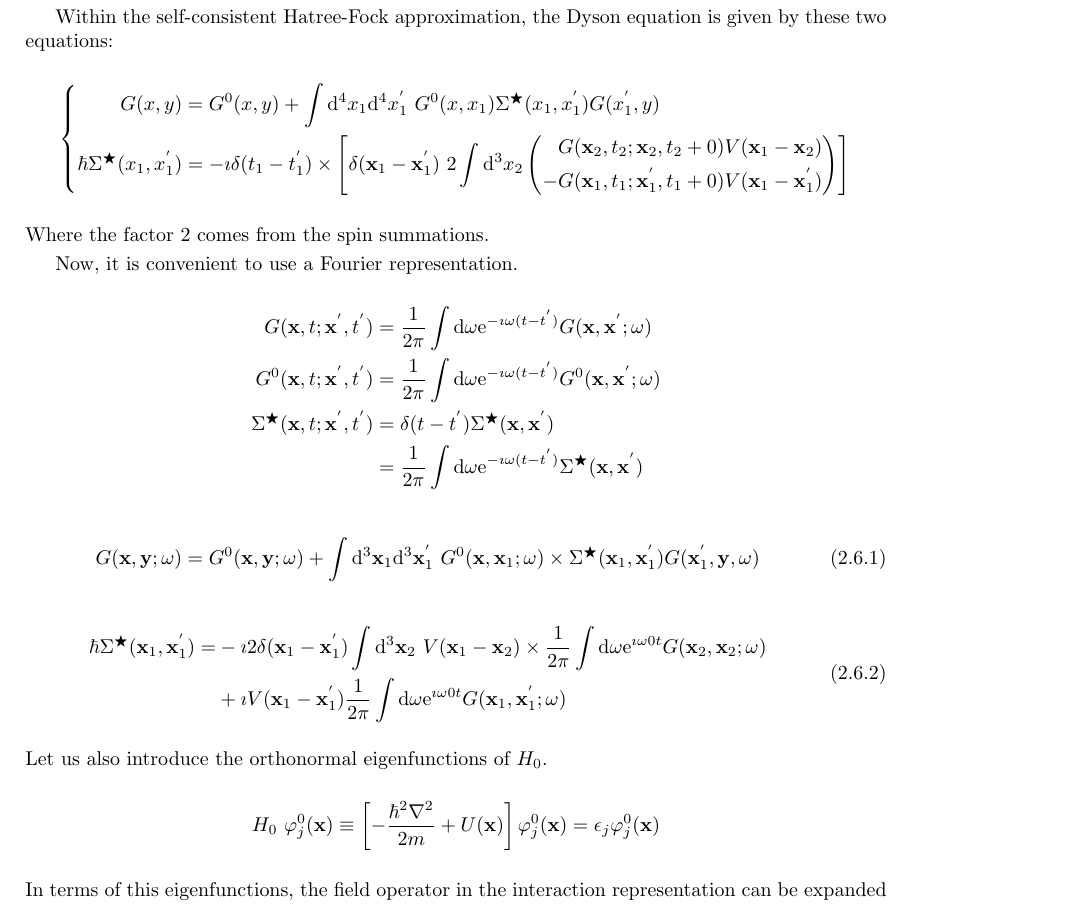
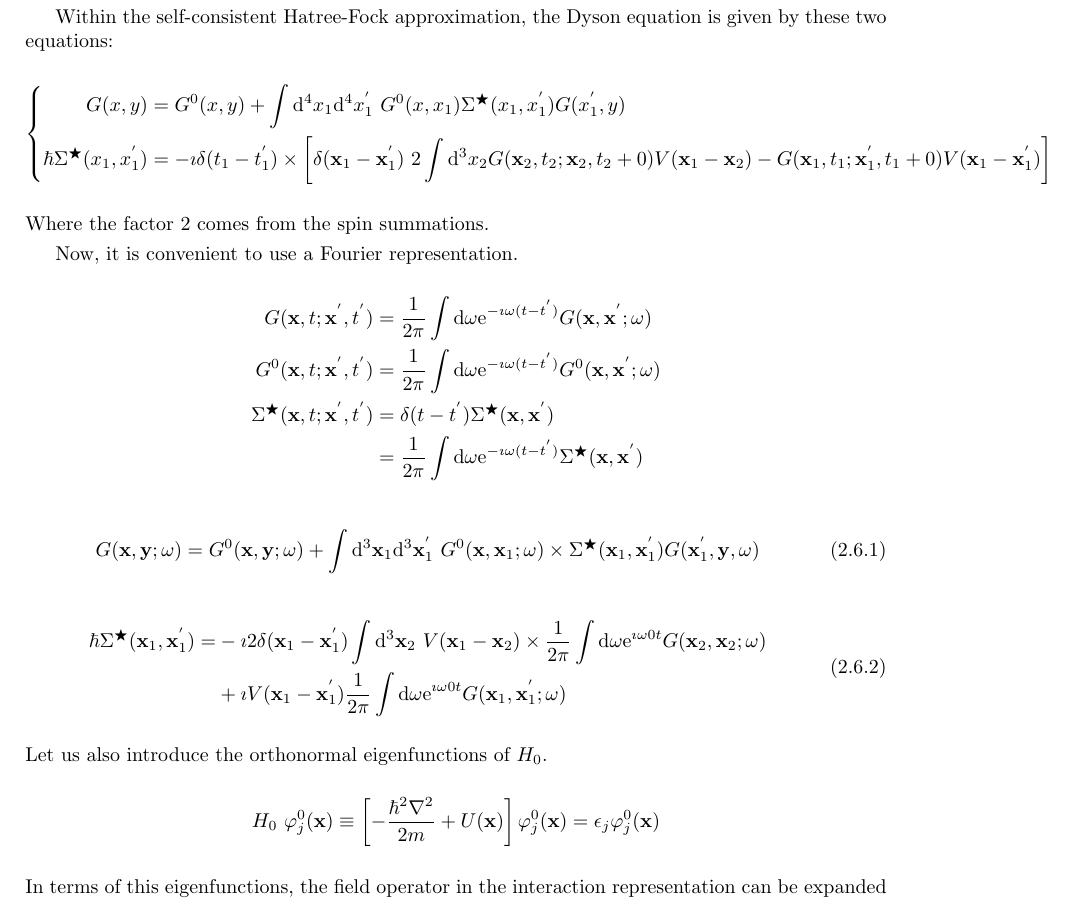
Before and after one commit to laserroger/QSP-Latex, a LaTeX thesis (texfile/All.tex, which reads texfile/SHIZHEN.tex): part of page 77 of 250, cut so that both start at the same text. Compiled offline with pdfLaTeX.

Commit message:
Update SHIZHEN.tex

```diff
--- a/texfile/SHIZHEN.tex
+++ b/texfile/SHIZHEN.tex
@@ -25,8 +25,7 @@ G(x,y)&= G^{0}(x,y) + \int \mathrm{d}^{4}x_{1} \mathrm{d}^{4}x_{1}^{'} \ G^{0}(x
 (x_{1},x_{1}^{'})G(x_{1}^{'},y)\\
 \hbar \Sigma^{\bigstar}
 (x_{1},x_{1}^{'})&= -\imath \delta(t_{1}-t_{1}^{'}) \times
-\left[ \delta(\mathbf{x}_{1}-\mathbf{x}_{1}^{'}) \ 2 \int \mathrm{d}^{3}x_{2} \left( \begin{split} &G(\mathbf{x}_{2},t_{2};\mathbf{x}_{2},t_{2}+0) V(\mathbf{x}_{1}-\mathbf{x}_{2})
-\\- &G(\mathbf{x}_{1},t_{1};\mathbf{x}_{1}^{'},t_{1}+0) V(\mathbf{x}_{1}-\mathbf{x}_{1}^{'}) \end{split}\right)
+\left[ \delta(\mathbf{x}_{1}-\mathbf{x}_{1}^{'}) \ 2 \int \mathrm{d}^{3}x_{2} G(\mathbf{x}_{2},t_{2};\mathbf{x}_{2},t_{2}+0) V(\mathbf{x}_{1}-\mathbf{x}_{2}) - G(\mathbf{x}_{1},t_{1};\mathbf{x}_{1}^{'},t_{1}+0) V(\mathbf{x}_{1}-\mathbf{x}_{1}^{'})
 \right]
 \end{split}\right. \]
 Where the factor $2$ comes from the spin summations.
```
